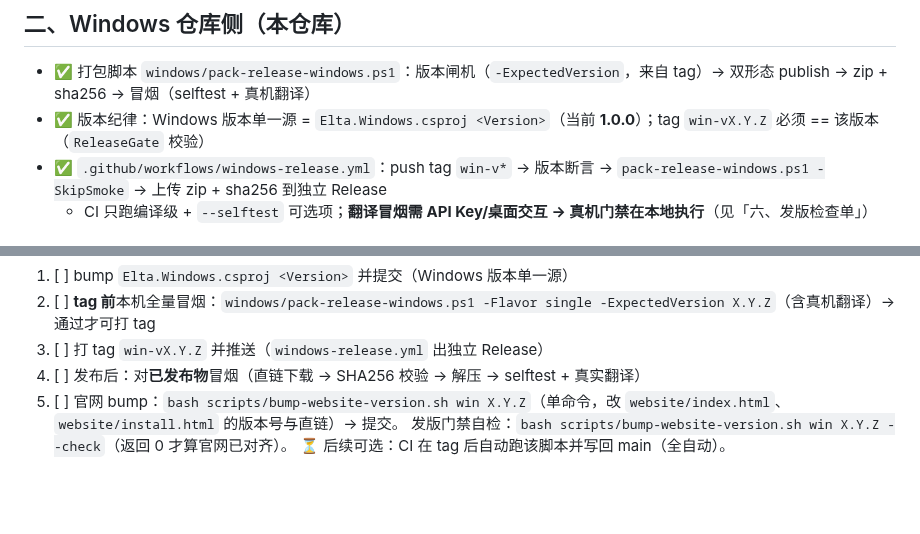
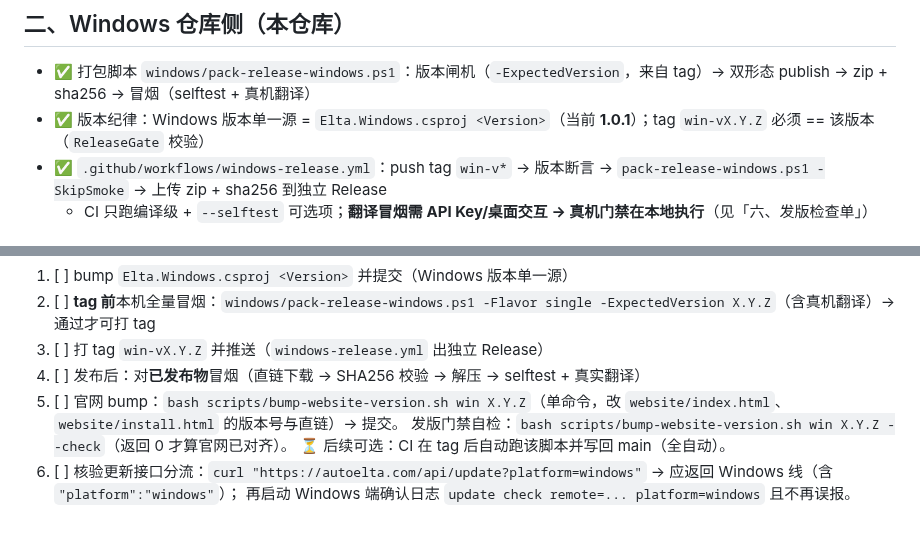
Before and after one commit to liuxiaominglove/elta, a Markdown page: windows/RELEASE-WINDOWS-PLAN.md, 2 parts joined by grey strips. Rendered like a GitHub page; blank space fills up the shorter version.

```diff
--- a/windows/RELEASE-WINDOWS-PLAN.md
+++ b/windows/RELEASE-WINDOWS-PLAN.md
@@ -15,7 +15,7 @@
 ## 二、Windows 仓库侧（本仓库）
 
 - ✅ 打包脚本 `windows/pack-release-windows.ps1`：版本闸机（`-ExpectedVersion`，来自 tag）→ 双形态 publish → zip + sha256 → 冒烟（selftest + 真机翻译）
-- ✅ 版本纪律：Windows 版本单一源 = `Elta.Windows.csproj <Version>`（当前 **1.0.0**）；tag `win-vX.Y.Z` 必须 == 该版本（`ReleaseGate` 校验）
+- ✅ 版本纪律：Windows 版本单一源 = `Elta.Windows.csproj <Version>`（当前 **1.0.1**）；tag `win-vX.Y.Z` 必须 == 该版本（`ReleaseGate` 校验）
 - ✅ `.github/workflows/windows-release.yml`：push tag `win-v*` → 版本断言 → `pack-release-windows.ps1 -SkipSmoke` → 上传 zip + sha256 到独立 Release
   - CI 只跑编译级 + `--selftest` 可选项；**翻译冒烟需 API Key/桌面交互 → 真机门禁在本地执行**（见「六、发版检查单」）
 
@@ -51,3 +51,5 @@
 5. [ ] 官网 bump：`bash scripts/bump-website-version.sh win X.Y.Z`（单命令，改 `website/index.html`、`website/install.html` 的版本号与直链）→ 提交。
        发版门禁自检：`bash scripts/bump-website-version.sh win X.Y.Z --check`（返回 0 才算官网已对齐）。
        ⏳ 后续可选：CI 在 tag 后自动跑该脚本并写回 main（全自动）。
+6. [ ] 核验更新接口分流：`curl "https://autoelta.com/api/update?platform=windows"` → 应返回 Windows 线（含 `"platform":"windows"`）；
+       再启动 Windows 端确认日志 `update check remote=... platform=windows` 且不再误报。
```
Also changed, not shown: windows/NOTES.md (+16 -0 lines).
